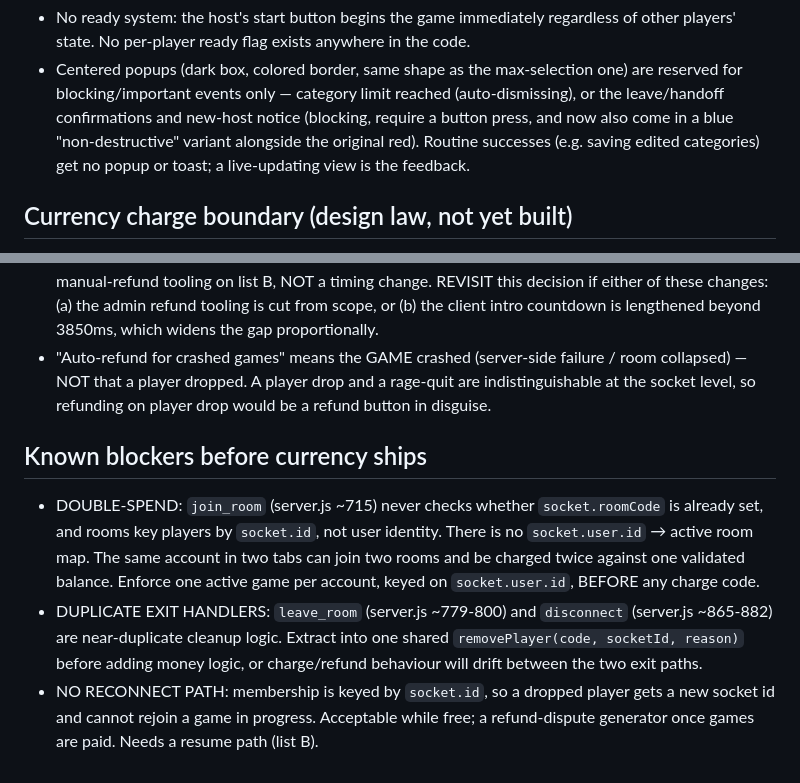
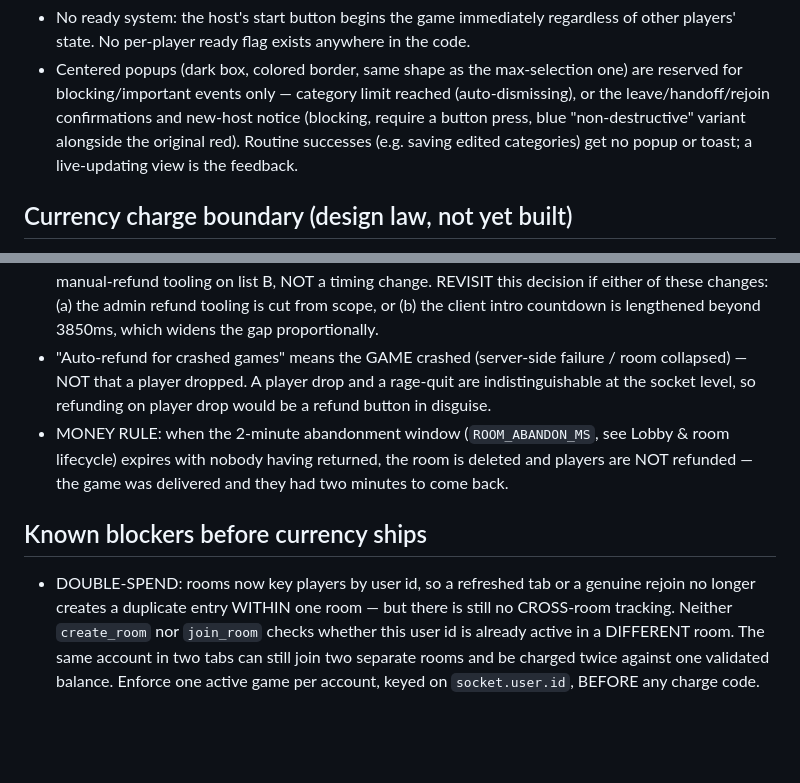
Before and after one commit to Bin-Jiran/Trivia-Game, a Markdown page: CLAUDE.md, 2 parts joined by grey strips. Rendered like a GitHub page; blank space fills up the shorter version.

```diff
--- a/CLAUDE.md
+++ b/CLAUDE.md
@@ -104,5 +110,5 @@ Durable rules only. No live row counts here — they go stale; get counts from t
 - No ready system: the host's start button begins the game immediately regardless of other players' state. No per-player ready flag exists anywhere in the code.
-- Centered popups (dark box, colored border, same shape as the max-selection one) are reserved for blocking/important events only — category limit reached (auto-dismissing), or the leave/handoff confirmations and new-host notice (blocking, require a button press, and now also come in a blue "non-destructive" variant alongside the original red). Routine successes (e.g. saving edited categories) get no popup or toast; a live-updating view is the feedback.
+- Centered popups (dark box, colored border, same shape as the max-selection one) are reserved for blocking/important events only — category limit reached (auto-dismissing), or the leave/handoff/rejoin confirmations and new-host notice (blocking, require a button press, blue "non-destructive" variant alongside the original red). Routine successes (e.g. saving edited categories) get no popup or toast; a live-updating view is the feedback.
 
 ## Currency charge boundary (design law, not yet built)
 - The pulp is deducted server-side in the SAME transaction that dispatches question 1 of round 1 (the single `io.to(code).emit('question', ...)` in `askQuestion()`, server.js ~932). Never earlier. Leaving before that moment is free — this is a CONSEQUENCE of where the charge fires, not a feature to build. Nothing to enforce, no refund path, no race.
@@ -110,8 +116,7 @@ Durable rules only. No live row counts here — they go stale; get counts from t
 - Minimum players is 1. If players bail during the countdown the game continues normally for whoever remains; there is no abort path. If ALL players leave, the room is deleted and `askQuestion()` no-ops via its existing `if (!room || room.status !== 'playing') return;` guard, so the charge never fires. This case needs no new code.
 - TIMING GAP — reviewed and ACCEPTED, do not "fix" this: the server dispatches question 1 at `phase_start` + 3000ms (`setTimeout` in `startPhase`), but the client does not display it until `introEndsAt` = phase_start arrival + 3850ms (`runIntroCountdown`, index.html ~1332). The charge therefore fires ~850ms + one leg of latency BEFORE the player sees question 1. This gap is stable, not drifting — latency delays the countdown start and the question arrival equally, so it cancels. Decision: leave both timers as they are. With silent grace and no leave button, nobody can deliberately exploit a sub-second window they cannot see. The real cost is the rare unlucky disconnect inside that window — a player charged for a game where no question ever appeared — and the mitigation is the admin manual-refund tooling on list B, NOT a timing change. REVISIT this decision if either of these changes: (a) the admin refund tooling is cut from scope, or (b) the client intro countdown is lengthened beyond 3850ms, which widens the gap proportionally.
 - "Auto-refund for crashed games" means the GAME crashed (server-side failure / room collapsed) — NOT that a player dropped. A player drop and a rage-quit are indistinguishable at the socket level, so refunding on player drop would be a refund button in disguise.
+- MONEY RULE: when the 2-minute abandonment window (`ROOM_ABANDON_MS`, see Lobby & room lifecycle) expires with nobody having returned, the room is deleted and players are NOT refunded — the game was delivered and they had two minutes to come back.
 
 ## Known blockers before currency ships
-- DOUBLE-SPEND: `join_room` (server.js ~715) never checks whether `socket.roomCode` is already set, and rooms key players by `socket.id`, not user identity. There is no `socket.user.id` → active room map. The same account in two tabs can join two rooms and be charged twice against one validated balance. Enforce one active game per account, keyed on `socket.user.id`, BEFORE any charge code.
-- DUPLICATE EXIT HANDLERS: `leave_room` (server.js ~779-800) and `disconnect` (server.js ~865-882) are near-duplicate cleanup logic. Extract into one shared `removePlayer(code, socketId, reason)` before adding money logic, or charge/refund behaviour will drift between the two exit paths.
-- NO RECONNECT PATH: membership is keyed by `socket.id`, so a dropped player gets a new socket id and cannot rejoin a game in progress. Acceptable while free; a refund-dispute generator once games are paid. Needs a resume path (list B).
+- DOUBLE-SPEND: rooms now key players by user id, so a refreshed tab or a genuine rejoin no longer creates a duplicate entry WITHIN one room — but there is still no CROSS-room tracking. Neither `create_room` nor `join_room` checks whether this user id is already active in a DIFFERENT room. The same account in two tabs can still join two separate rooms and be charged twice against one validated balance. Enforce one active game per account, keyed on `socket.user.id`, BEFORE any charge code.
```
Also changed, not shown: other parts of CLAUDE.md (+12 -6 lines).
